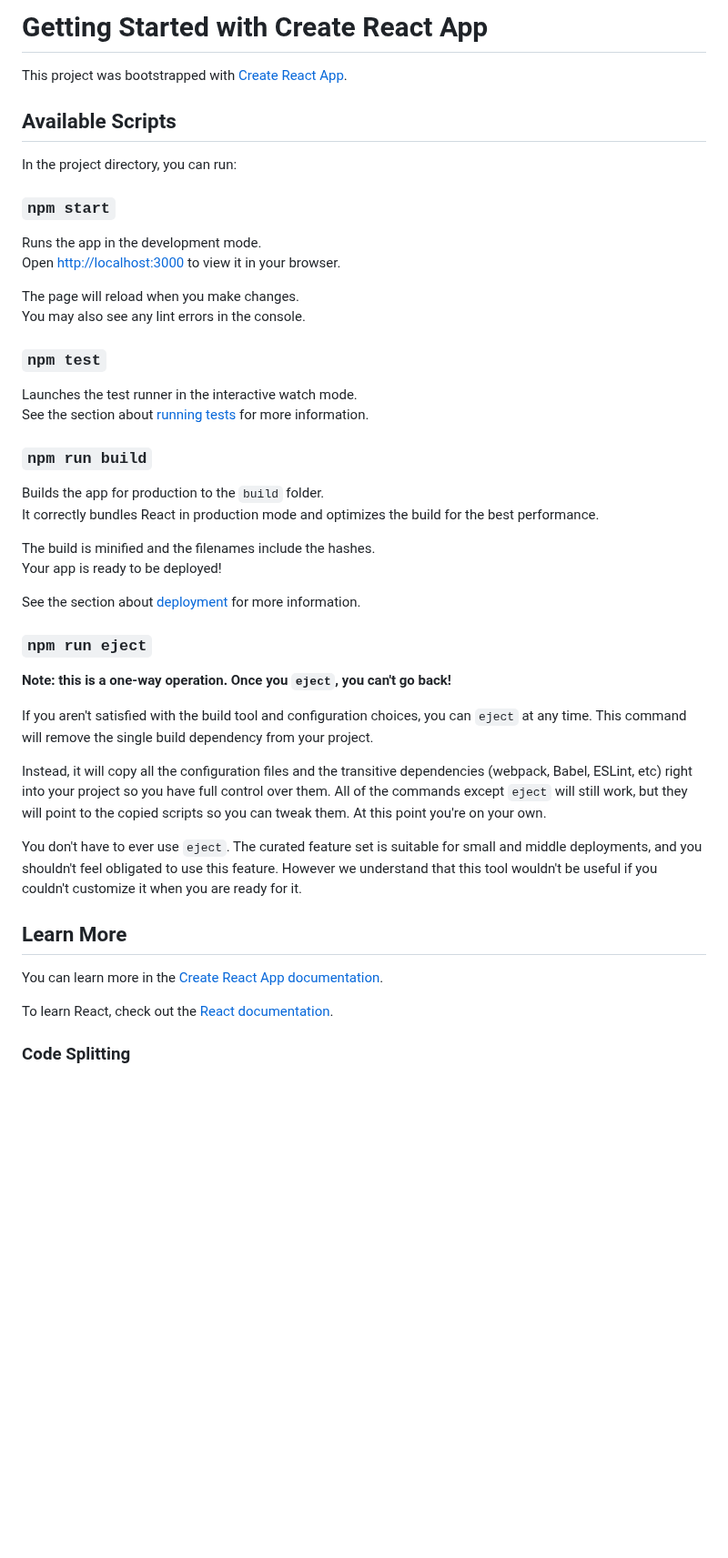
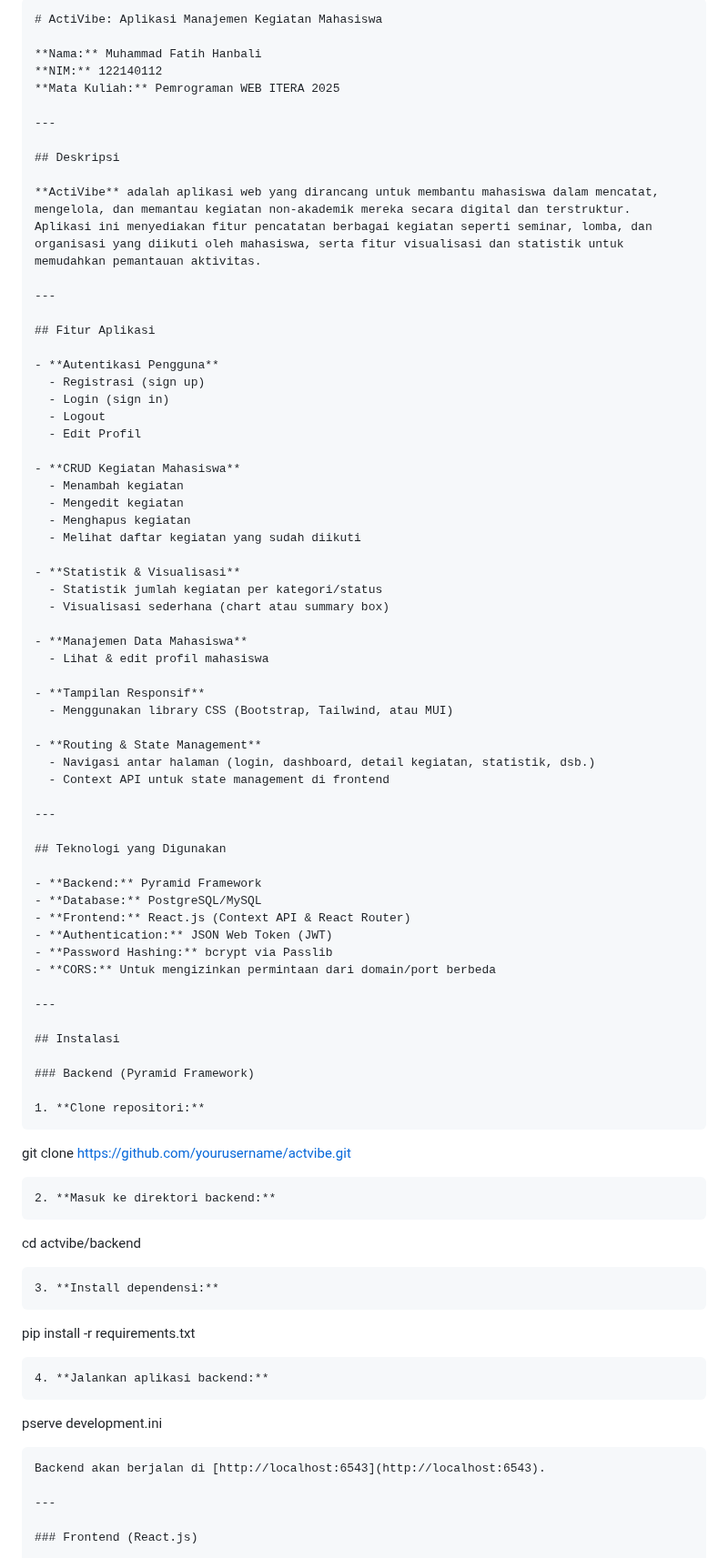
Before and after one commit to zeitfaith/aplikasi-manajemen-mahasiswa, a Markdown page: README.md, the part around one of its changes. Shown at 91% size. Rendered like a GitHub page; blank space fills up the shorter version.

````diff
--- a/README.md
+++ b/README.md
@@ -1,49 +1,82 @@
-# Getting Started with Create React App
+```markdown
+# ActiVibe: Aplikasi Manajemen Kegiatan Mahasiswa
 
-This project was bootstrapped with [Create React App](https://github.com/facebook/create-react-app).
+**Nama:** Muhammad Fatih Hanbali
+**NIM:** 122140112
+**Mata Kuliah:** Pemrograman WEB ITERA 2025
 
-## Available Scripts
+---
 
-In the project directory, you can run:
+## Deskripsi
 
-### `npm start`
+**ActiVibe** adalah aplikasi web yang dirancang untuk membantu mahasiswa dalam mencatat, mengelola, dan memantau kegiatan non-akademik mereka secara digital dan terstruktur. Aplikasi ini menyediakan fitur pencatatan berbagai kegiatan seperti seminar, lomba, dan organisasi yang diikuti oleh mahasiswa, serta fitur visualisasi dan statistik untuk memudahkan pemantauan aktivitas.
 
-Runs the app in the development mode.\
-Open [http://localhost:3000](http://localhost:3000) to view it in your browser.
+---
 
-The page will reload when you make changes.\
-You may also see any lint errors in the console.
+## Fitur Aplikasi
 
-### `npm test`
+- **Autentikasi Pengguna**
+  - Registrasi (sign up)
+  - Login (sign in)
+  - Logout
+  - Edit Profil
 
-Launches the test runner in the interactive watch mode.\
-See the section about [running tests](https://facebook.github.io/create-react-app/docs/running-tests) for more information.
+- **CRUD Kegiatan Mahasiswa**
+  - Menambah kegiatan
+  - Mengedit kegiatan
+  - Menghapus kegiatan
+  - Melihat daftar kegiatan yang sudah diikuti
 
-### `npm run build`
+- **Statistik & Visualisasi**
+  - Statistik jumlah kegiatan per kategori/status
+  - Visualisasi sederhana (chart atau summary box)
 
-Builds the app for production to the `build` folder.\
-It correctly bundles React in production mode and optimizes the build for the best performance.
+- **Manajemen Data Mahasiswa**
+  - Lihat & edit profil mahasiswa
 
-The build is minified and the filenames include the hashes.\
-Your app is ready to be deployed!
+- **Tampilan Responsif**
+  - Menggunakan library CSS (Bootstrap, Tailwind, atau MUI)
 
-See the section about [deployment](https://facebook.github.io/create-react-app/docs/deployment) for more information.
+- **Routing & State Management**
+  - Navigasi antar halaman (login, dashboard, detail kegiatan, statistik, dsb.)
+  - Context API untuk state management di frontend
 
-### `npm run eject`
+---
 
-**Note: this is a one-way operation. Once you `eject`, you can't go back!**
+## Teknologi yang Digunakan
 
-If you aren't satisfied with the build tool and configuration choices, you can `eject` at any time. This command will remove the single build dependency from your project.
+- **Backend:** Pyramid Framework
+- **Database:** PostgreSQL/MySQL
+- **Frontend:** React.js (Context API & React Router)
+- **Authentication:** JSON Web Token (JWT)
+- **Password Hashing:** bcrypt via Passlib
+- **CORS:** Untuk mengizinkan permintaan dari domain/port berbeda
 
-Instead, it will copy all the configuration files and the transitive dependencies (webpack, Babel, ESLint, etc) right into your project so you have full control over them. All of the commands except `eject` will still work, but they will point to the copied scripts so you can tweak them. At this point you're on your own.
+---
 
-You don't have to ever use `eject`. The curated feature set is suitable for small and middle deployments, and you shouldn't feel obligated to use this feature. However we understand that this tool wouldn't be useful if you couldn't customize it when you are ready for it.
+## Instalasi
 
-## Learn More
+### Backend (Pyramid Framework)
 
-You can learn more in the [Create React App documentation](https://facebook.github.io/create-react-app/docs/getting-started).
+1. **Clone repositori:**
+   ```
+   git clone https://github.com/yourusername/actvibe.git
+   ```
+2. **Masuk ke direktori backend:**
+   ```
+   cd actvibe/backend
+   ```
+3. **Install dependensi:**
+   ```
+   pip install -r requirements.txt
+   ```
+4. **Jalankan aplikasi backend:**
+   ```
+   pserve development.ini
+   ```
+   Backend akan berjalan di [http://localhost:6543](http://localhost:6543).
 
-To learn React, check out the [React documentation](https://reactjs.org/).
+---
 
-### Code Splitting
+### Frontend (React.js)
 
````
Also changed, not shown: other parts of README.md (+146 -11 lines).
